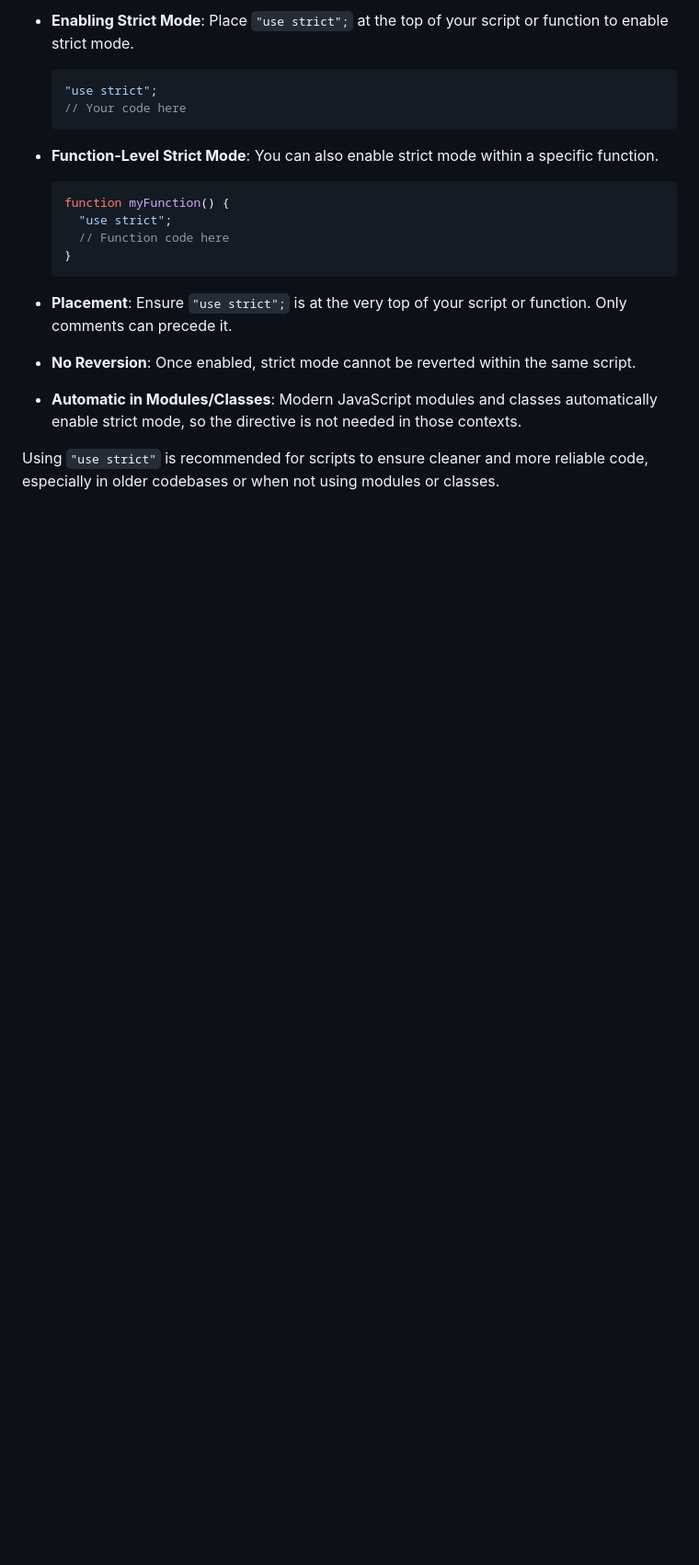
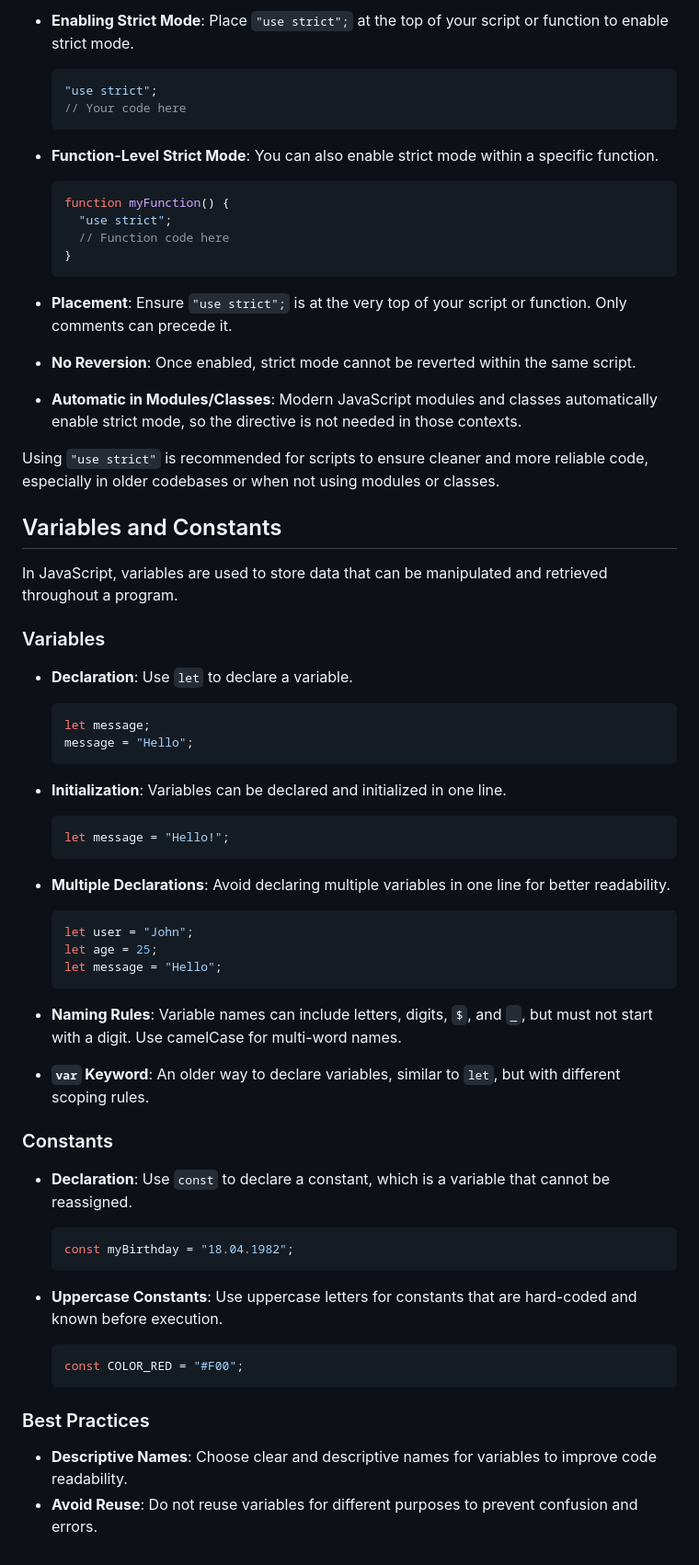
Before and after one commit to natandaniel/javascript, a Markdown page: fundamentals/hello-world/readme.md, the part around the change. Shown at 92% size. Rendered like a GitHub page; blank space fills up the shorter version.

Commit message:
add variables and constants section to readme

````diff
--- a/fundamentals/hello-world/readme.md
+++ b/fundamentals/hello-world/readme.md
@@ -89,3 +89,52 @@ The `"use strict"` directive enables modern JavaScript features and stricter par
 - **Automatic in Modules/Classes**: Modern JavaScript modules and classes automatically enable strict mode, so the directive is not needed in those contexts.
 
 Using `"use strict"` is recommended for scripts to ensure cleaner and more reliable code, especially in older codebases or when not using modules or classes.
+
+## Variables and Constants
+
+In JavaScript, variables are used to store data that can be manipulated and retrieved throughout a program.
+
+### Variables
+
+- **Declaration**: Use `let` to declare a variable.
+
+  ```javascript
+  let message;
+  message = "Hello";
+  ```
+
+- **Initialization**: Variables can be declared and initialized in one line.
+
+  ```javascript
+  let message = "Hello!";
+  ```
+
+- **Multiple Declarations**: Avoid declaring multiple variables in one line for better readability.
+
+  ```javascript
+  let user = "John";
+  let age = 25;
+  let message = "Hello";
+  ```
+
+- **Naming Rules**: Variable names can include letters, digits, `$`, and `_`, but must not start with a digit. Use camelCase for multi-word names.
+
+- **`var` Keyword**: An older way to declare variables, similar to `let`, but with different scoping rules.
+
+### Constants
+
+- **Declaration**: Use `const` to declare a constant, which is a variable that cannot be reassigned.
+
+  ```javascript
+  const myBirthday = "18.04.1982";
+  ```
+
+- **Uppercase Constants**: Use uppercase letters for constants that are hard-coded and known before execution.
+  ```javascript
+  const COLOR_RED = "#F00";
+  ```
+
+### Best Practices
+
+- **Descriptive Names**: Choose clear and descriptive names for variables to improve code readability.
+- **Avoid Reuse**: Do not reuse variables for different purposes to prevent confusion and errors.
````
